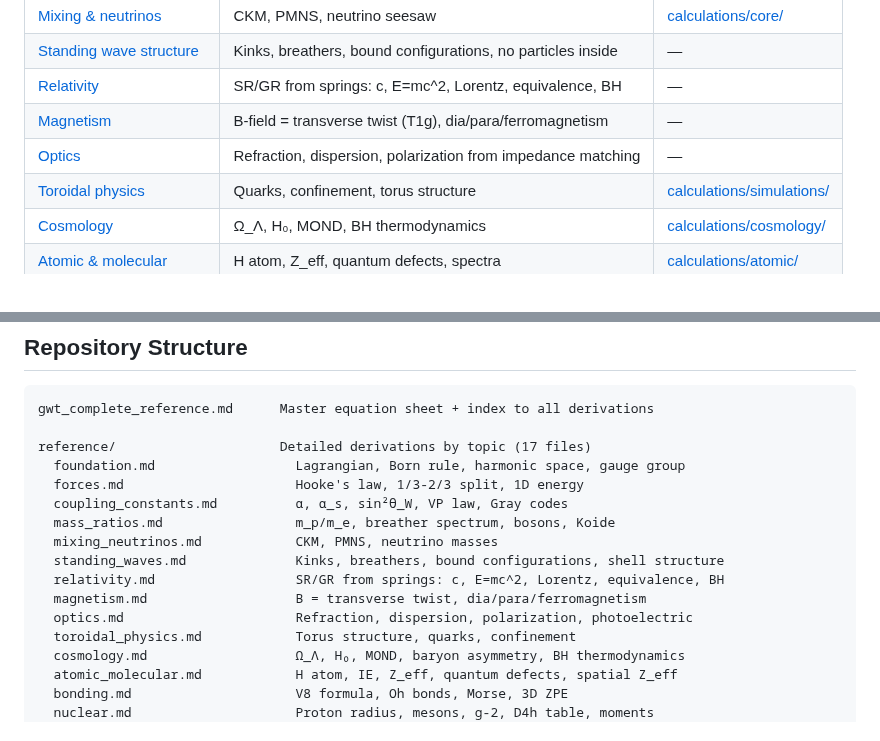
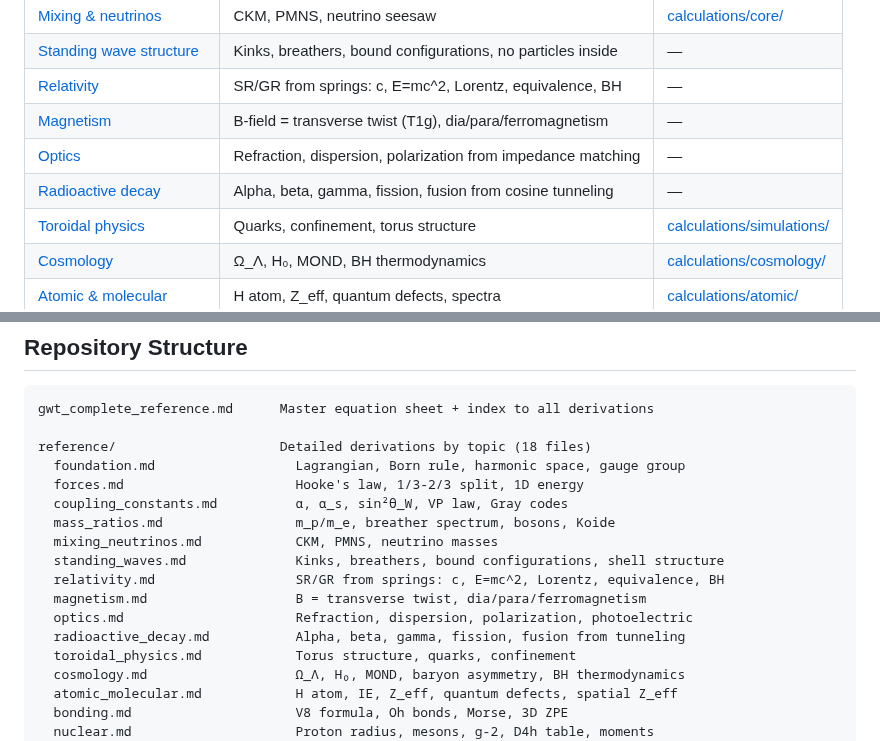
Before and after one commit to S-t-u-r-m/geometric-wave-theory, a Markdown page: README.md, 2 parts joined by grey strips. Drawn GitHub-style.

````diff
--- a/README.md
+++ b/README.md
@@ -25,6 +25,7 @@ L = (1/2)(∂φ)² + (1/π²)(1 − cos(πφ))
 | [Relativity](reference/relativity.md) | SR/GR from springs: c, E=mc^2, Lorentz, equivalence, BH | — |
 | [Magnetism](reference/magnetism.md) | B-field = transverse twist (T1g), dia/para/ferromagnetism | — |
 | [Optics](reference/optics.md) | Refraction, dispersion, polarization from impedance matching | — |
+| [Radioactive decay](reference/radioactive_decay.md) | Alpha, beta, gamma, fission, fusion from cosine tunneling | — |
 | [Toroidal physics](reference/toroidal_physics.md) | Quarks, confinement, torus structure | [calculations/simulations/](calculations/simulations/) |
 | [Cosmology](reference/cosmology.md) | Ω_Λ, H₀, MOND, BH thermodynamics | [calculations/cosmology/](calculations/cosmology/) |
 | [Atomic & molecular](reference/atomic_molecular.md) | H atom, Z_eff, quantum defects, spectra | [calculations/atomic/](calculations/atomic/) |
@@ -156,7 +157,7 @@ The equation (d+1)!/2 = 2d(d−1) has unique solution d = 3. The "mysterious 3s"
 ```
 gwt_complete_reference.md      Master equation sheet + index to all derivations
 
-reference/                     Detailed derivations by topic (17 files)
+reference/                     Detailed derivations by topic (18 files)
   foundation.md                  Lagrangian, Born rule, harmonic space, gauge group
   forces.md                      Hooke's law, 1/3-2/3 split, 1D energy
   coupling_constants.md          α, α_s, sin²θ_W, VP law, Gray codes
@@ -166,6 +167,7 @@ reference/                     Detailed derivations by topic (17 files)
   relativity.md                  SR/GR from springs: c, E=mc^2, Lorentz, equivalence, BH
   magnetism.md                   B = transverse twist, dia/para/ferromagnetism
   optics.md                      Refraction, dispersion, polarization, photoelectric
+  radioactive_decay.md           Alpha, beta, gamma, fission, fusion from tunneling
   toroidal_physics.md            Torus structure, quarks, confinement
   cosmology.md                   Ω_Λ, H₀, MOND, baryon asymmetry, BH thermodynamics
   atomic_molecular.md            H atom, IE, Z_eff, quantum defects, spatial Z_eff
````
Also changed, not shown: gwt_complete_reference.md (+5 -2 lines), reference/radioactive_decay.md (added, +236 -0 lines).
